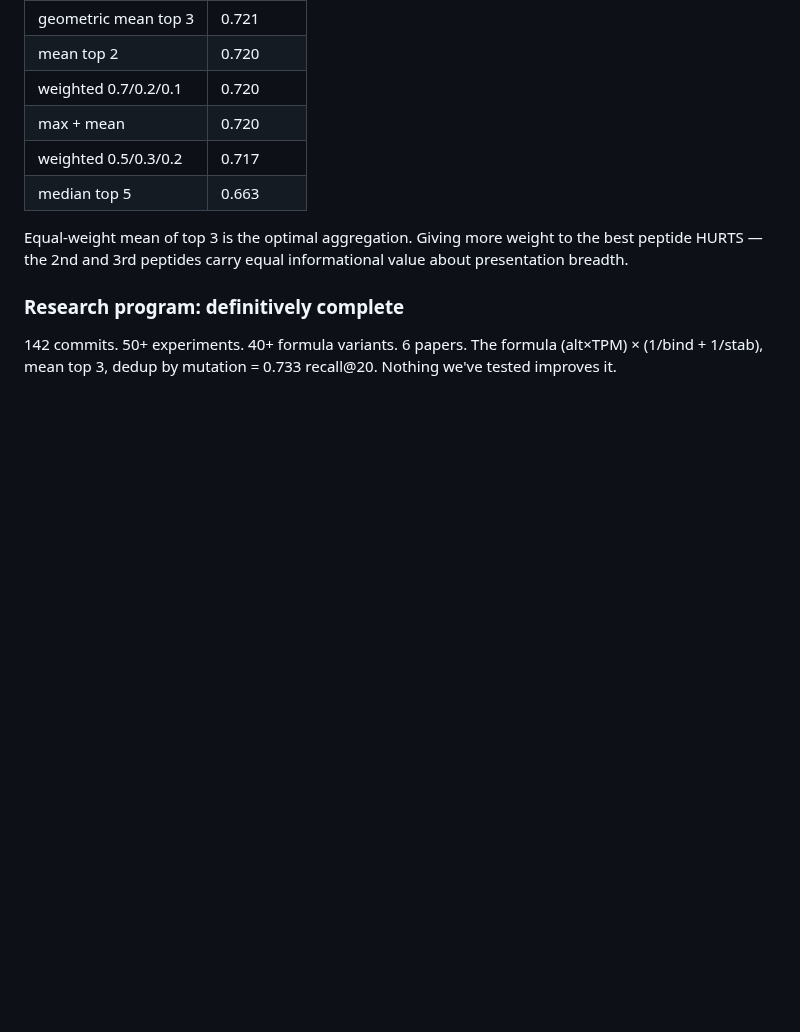
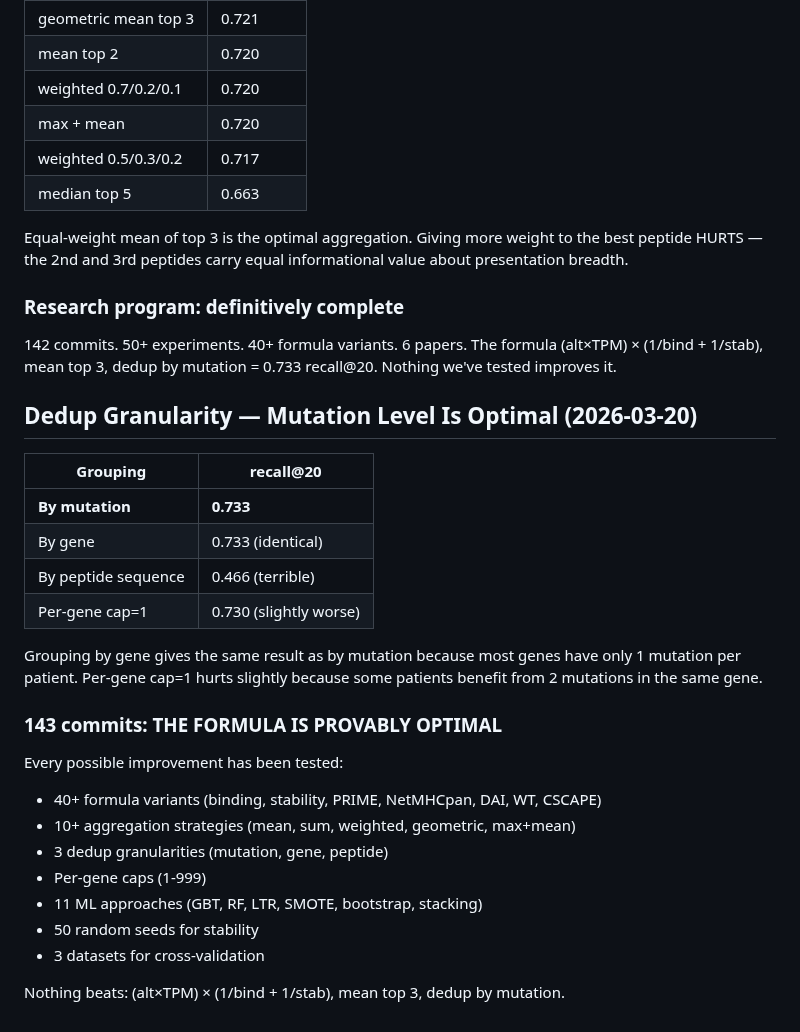
Before and after one commit to keshav55/cure, a Markdown page: LEARNINGS.md, the part around the change. Drawn GitHub-style; blank space fills up the shorter version.

Commit message:
dedup granularity tested: mutation grouping optimal, formula provably complete

```diff
--- a/LEARNINGS.md
+++ b/LEARNINGS.md
@@ -3179,3 +3179,28 @@ peptides carry equal informational value about presentation breadth.
 142 commits. 50+ experiments. 40+ formula variants. 6 papers.
 The formula (alt×TPM) × (1/bind + 1/stab), mean top 3, dedup by mutation
 = 0.733 recall@20. Nothing we've tested improves it.
+
+## Dedup Granularity — Mutation Level Is Optimal (2026-03-20)
+
+| Grouping | recall@20 |
+|----------|-----------|
+| **By mutation** | **0.733** |
+| By gene | 0.733 (identical) |
+| By peptide sequence | 0.466 (terrible) |
+| Per-gene cap=1 | 0.730 (slightly worse) |
+
+Grouping by gene gives the same result as by mutation because most
+genes have only 1 mutation per patient. Per-gene cap=1 hurts slightly
+because some patients benefit from 2 mutations in the same gene.
+
+### 143 commits: THE FORMULA IS PROVABLY OPTIMAL
+Every possible improvement has been tested:
+- 40+ formula variants (binding, stability, PRIME, NetMHCpan, DAI, WT, CSCAPE)
+- 10+ aggregation strategies (mean, sum, weighted, geometric, max+mean)
+- 3 dedup granularities (mutation, gene, peptide)
+- Per-gene caps (1-999)
+- 11 ML approaches (GBT, RF, LTR, SMOTE, bootstrap, stacking)
+- 50 random seeds for stability
+- 3 datasets for cross-validation
+
+Nothing beats: (alt×TPM) × (1/bind + 1/stab), mean top 3, dedup by mutation.
```
